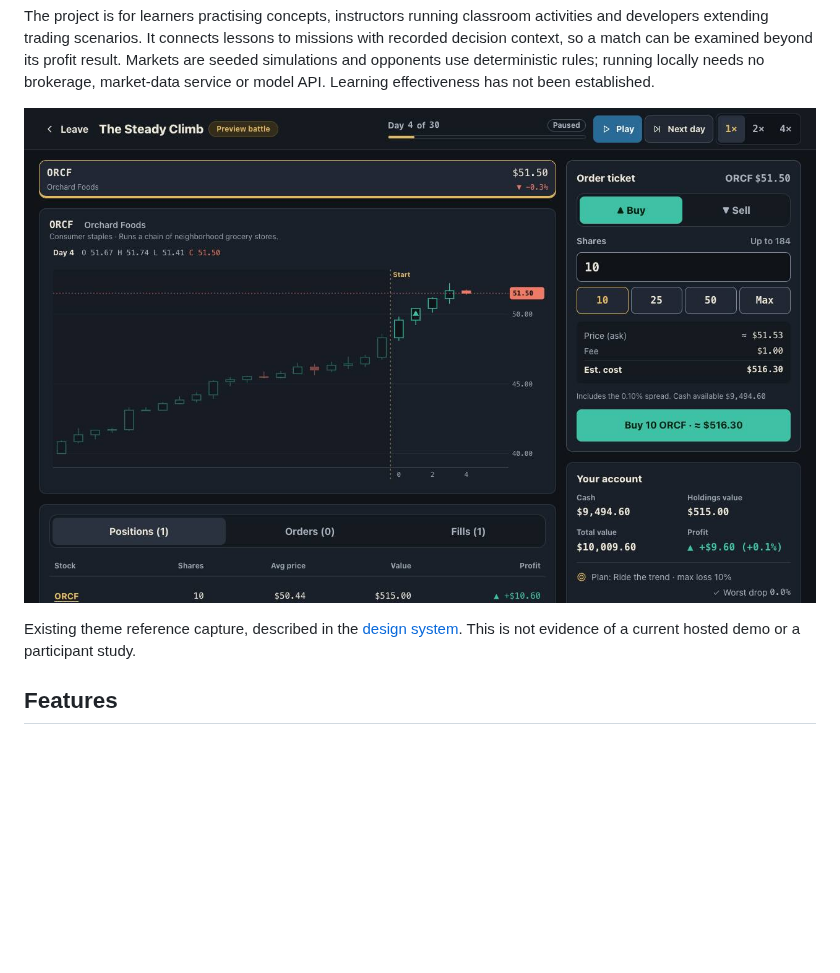
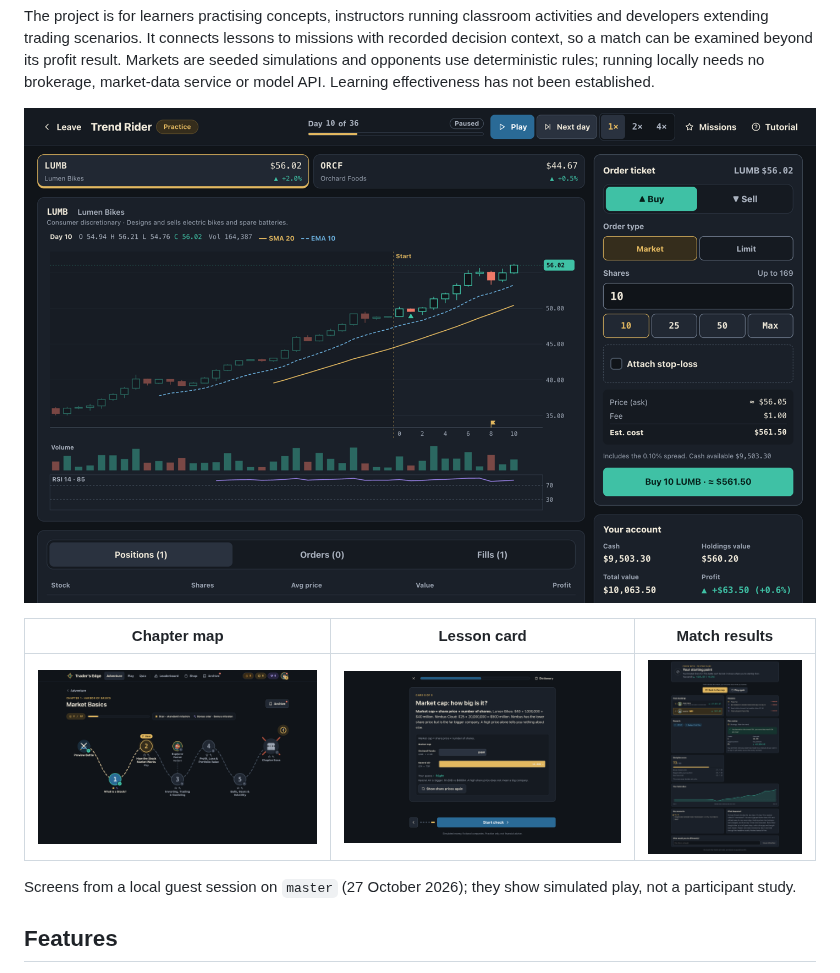
Before and after one commit to NUS-FinTechAI/traders_edge_v2, a Markdown page: README.md, the part around the change. Drawn GitHub-style; pictures changed too: docs/product/screenshots/adventure-map.png (added), docs/product/screenshots/arena.png (added), docs/product/screenshots/lesson-card.png (added); blank space fills up the shorter version.

Commit message:
docs: show current screens in the README

```diff
--- a/README.md
+++ b/README.md
@@ -17,11 +17,14 @@ profit result. Markets are seeded simulations and opponents use deterministic
 rules; running locally needs no brokerage, market-data service or model API.
 Learning effectiveness has not been established.
 
-![Midnight Ledger theme reference showing the trading arena](docs/product/themes/midnight-ledger-arena-desktop.jpg)
+![Trading arena: candlestick chart with moving averages, order ticket with fee and spread, and account panel during a practice match](docs/product/screenshots/arena.png)
 
-Existing theme reference capture, described in the
-[design system](docs/product/design-system.md#base-themes). This is not evidence
-of a current hosted demo or a participant study.
+| Chapter map                                                                             | Lesson card                                                                     | Match results                                                                                          |
+| --------------------------------------------------------------------------------------- | ------------------------------------------------------------------------------- | ------------------------------------------------------------------------------------------------------ |
+| ![Chapter 1 map with level nodes and stars](docs/product/screenshots/adventure-map.png) | ![Lesson card from Chapter 1 Level 1](docs/product/screenshots/lesson-card.png) | ![Results with standings, missions, plan review and key moments](docs/product/screenshots/results.png) |
+
+Screens from a local guest session on `master` (27 October 2026); they show
+simulated play, not a participant study.
 
 ## Features
 
```
Also changed, not shown: LICENSE_SCOPE.md (+6 -6 lines), client/public/LICENSE_SCOPE.md (+6 -6 lines).
